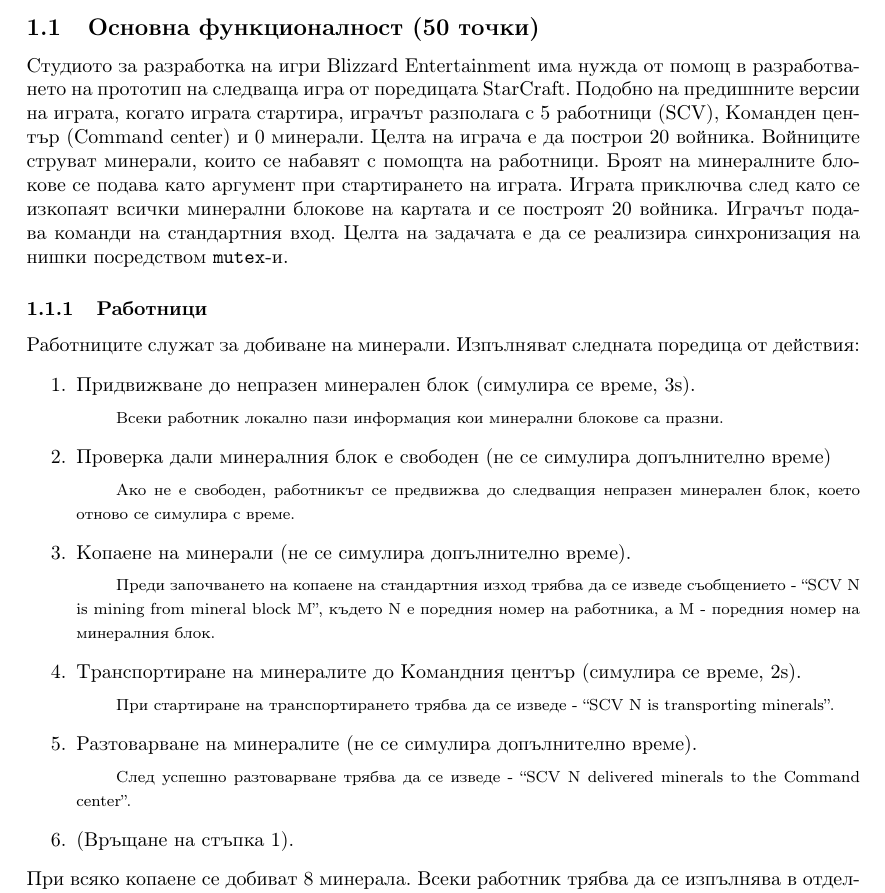
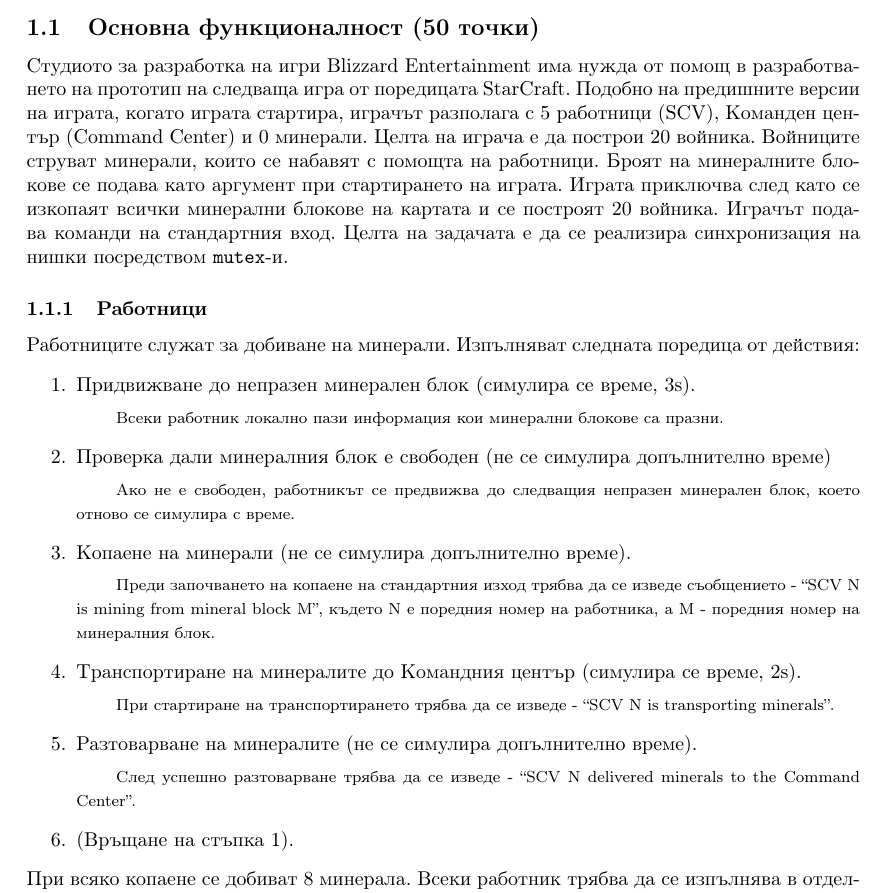
Before and after one commit to elsys/os-homeworks, a LaTeX problem sheet (2016-2017/HW03-threads.tex): part of page 2 of 6, cut so that both start at the same text. Compiled offline with pdfLaTeX.

Commit message:
Make sure Command Center is written in Proper Case

```diff
--- a/2016-2017/HW03-threads.tex
+++ b/2016-2017/HW03-threads.tex
@@ -11,7 +11,7 @@
 
 		\subsection{Основна функционалност (50 точки)}
 
-			Студиото за разработка на игри Blizzard Entertainment има нужда от помощ в разработването на прототип на следваща игра от поредицата StarCraft. Подобно на предишните версии на играта, когато играта стартира, играчът разполага с 5 работници (SCV), Команден център (Command center) и 0 минерали. Целта на играча е да построи 20 войника. Войниците струват минерали, които се набавят с помощта на работници. Броят на минералните блокове се подава като аргумент при стартирането на играта. Играта приключва след като се изкопаят всички минерални блокове на картата и се построят 20 войника. Играчът подава команди на стандартния вход. Целта на задачата е да се реализира синхронизация на нишки посредством \verb|mutex|-и.
+			Студиото за разработка на игри Blizzard Entertainment има нужда от помощ в разработването на прототип на следваща игра от поредицата StarCraft. Подобно на предишните версии на играта, когато играта стартира, играчът разполага с 5 работници (SCV), Команден център (Command Center) и 0 минерали. Целта на играча е да построи 20 войника. Войниците струват минерали, които се набавят с помощта на работници. Броят на минералните блокове се подава като аргумент при стартирането на играта. Играта приключва след като се изкопаят всички минерални блокове на картата и се построят 20 войника. Играчът подава команди на стандартния вход. Целта на задачата е да се реализира синхронизация на нишки посредством \verb|mutex|-и.
 
 			\subsubsection{Работници}
 				Работниците служат за добиване на минерали. Изпълняват следната поредица от действия:
@@ -25,7 +25,7 @@
 					\item Транспортиране на минералите до Командния център (симулира се време, 2s).
 						\subitem {\footnotesize При стартиране на транспортирането трябва да се изведе - ``SCV N is transporting minerals''.}
 					\item Разтоварване на минералите (не се симулира допълнително време).
-						\subitem {\footnotesize След успешно разтоварване трябва да се изведе - ``SCV N delivered minerals to the Command center''.}
+						\subitem {\footnotesize След успешно разтоварване трябва да се изведе - ``SCV N delivered minerals to the Command Center''.}
 					\item (Връщане на стъпка 1).
 				\end{enumerate}
 				При всяко копаене се добиват 8 минерала. Всеки работник трябва да се изпълнява в отделна нишка. При изчерпване на минералите на картата нишките на работниците трябва да прекратят изпълнението си.
```
